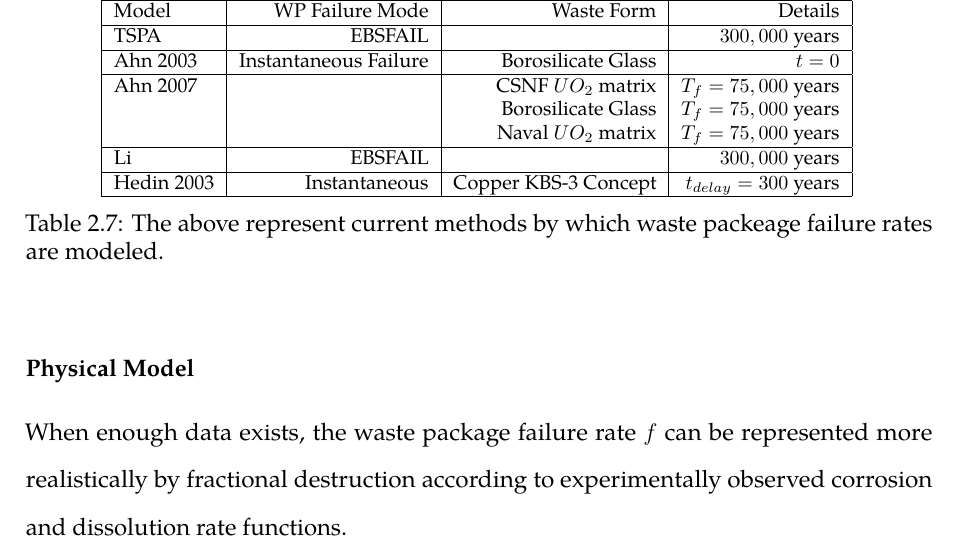
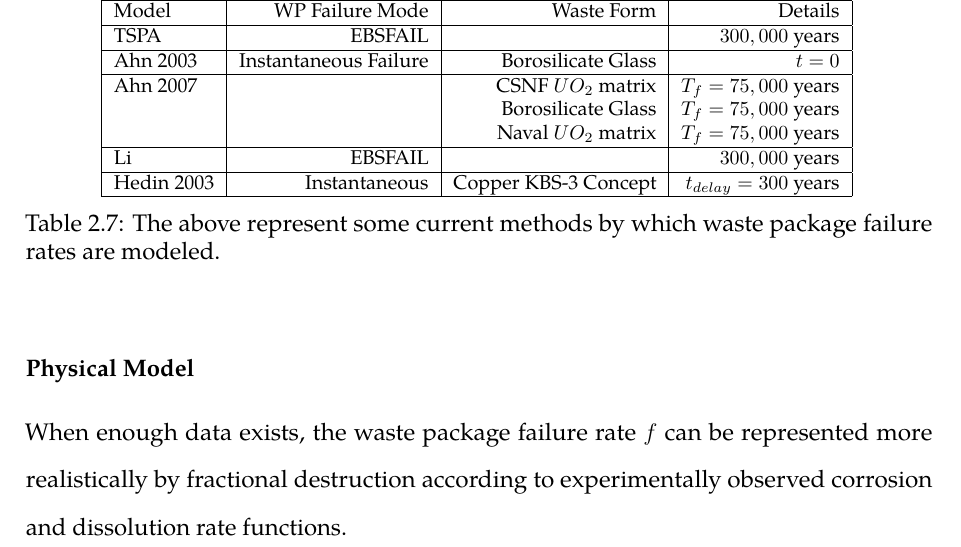
Before and after one commit to katyhuff/dissertation, a LaTeX thesis (prelim.tex, which reads litrev/wpfail_tab.tex): part of page 51 of 129, cut so that both start at the same text. Compiled offline with pdfLaTeX.

```diff
--- a/litrev/wpfail_tab.tex
+++ b/litrev/wpfail_tab.tex
@@ -20,7 +20,7 @@
   \hline
 \end{tabular}
 \label{tab:wpfail}
-\caption[Current WP Failure Models]{The above represent current methods by which waste packeage
-failure rates are modeled.}
+\caption[Current WP Failure Models]{The above represent some current methods by which
+waste package failure rates are modeled.}
 }
 \end{table}
```
Also changed, not shown: prelim.pdf.
